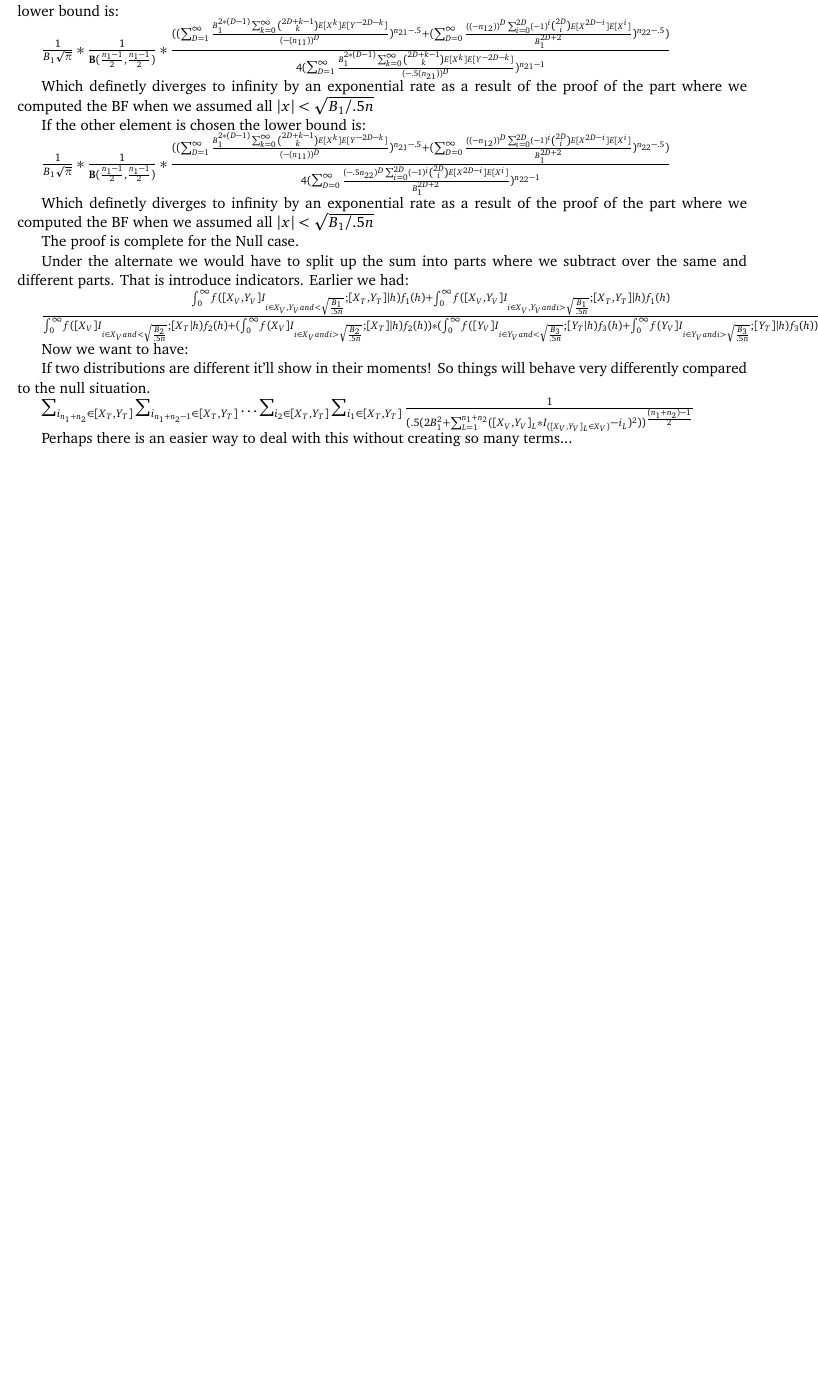
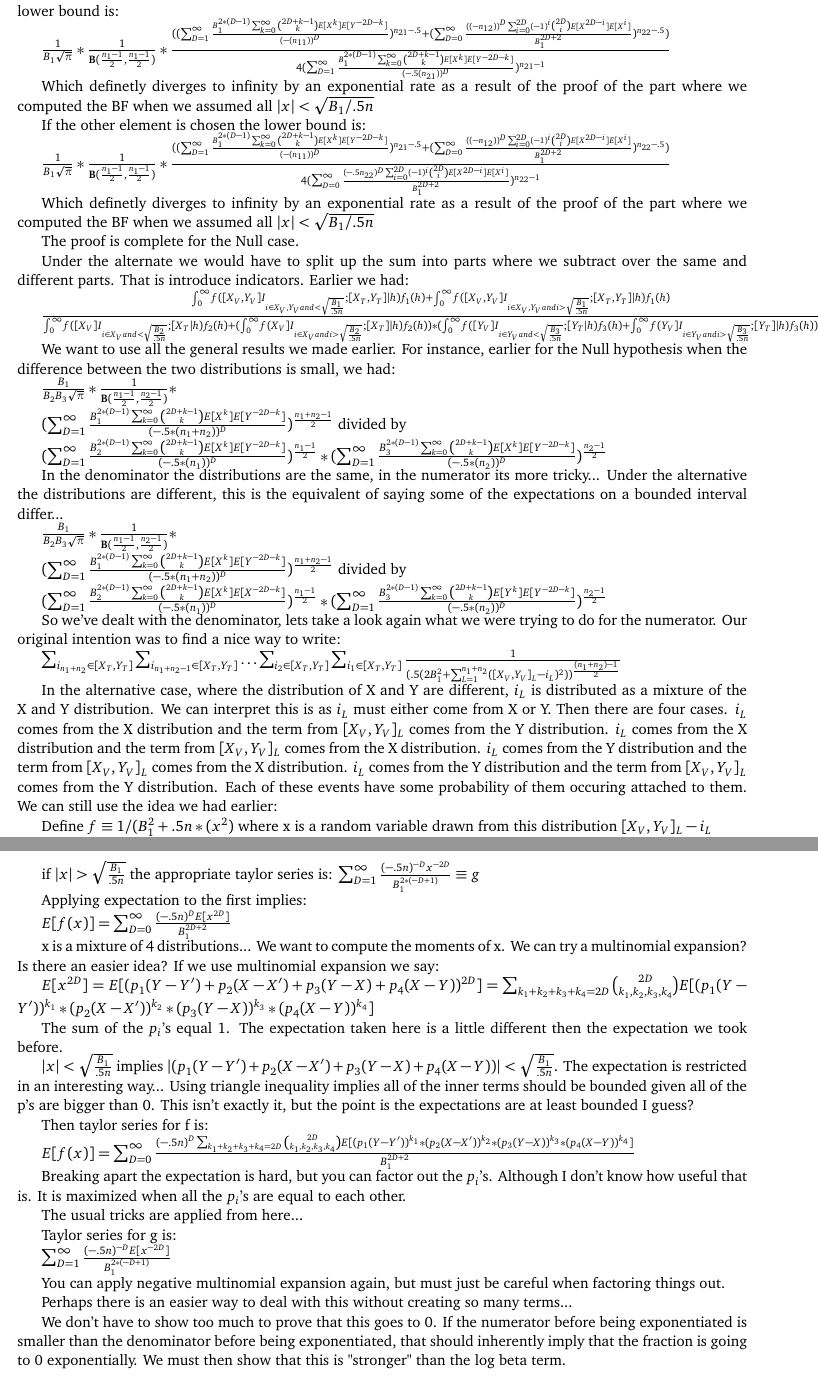
Before and after one commit to naveedmerchant/NonparametricCommonDistTests, a LaTeX document (BFconsistencyattempts.tex): part of page 7 of 7 before the commit and two parts of pages 7 and 8 of 8 after it, the two joined at a grey line, cut so that both start at the same text, the shorter picture padded with empty space. Compiled offline with pdfLaTeX.

Commit message:
Alternative proof has begun

```diff
--- a/BFconsistencyattempts.tex
+++ b/BFconsistencyattempts.tex
@@ -420,12 +420,62 @@ Under the alternate we would have to split up the sum into parts where we subtra
 
 $\frac{\int_0^\infty \! f([X_V,Y_V]I_{i \in {X_V,Y_V} and < \sqrt{\frac{B_1}{.5n}}};[ X_T,Y_T] |h) f_1(h) + \int_0^\infty \! f([X_V,Y_V]I_{i \in {X_V,Y_V} and i > \sqrt{\frac{B_1}{.5n}}};[ X_T,Y_T] |h) f_1(h)}{\int_0^\infty \! f([X_V]I_{i \in {X_V} and < \sqrt{\frac{B_2}{.5n}}};[ X_T|h) f_2(h) + (\int_0^\infty \! f(X_V]I_{i \in {X_V} and i > \sqrt{\frac{B_2}{.5n}}};[X_T] |h) f_2(h)) * (\int_0^\infty \! f([Y_V]I_{i \in {Y_V} and < \sqrt{\frac{B_3}{.5n}}};[ Y_T|h) f_3(h) + \int_0^\infty \! f(Y_V]I_{i \in {Y_V} and i > \sqrt{\frac{B_3}{.5n}}};[Y_T] |h) f_3(h))}$
 
-Now we want to have:
+We want to use all the general results we made earlier. For instance, earlier for the Null hypothesis when the difference between the two distributions is small, we had:
 
-If two distributions are different it'll show in their moments! So things will behave very differently compared to the null situation.
+$\frac{B_1}{B_2B_3 \sqrt{\pi}} * \frac{1}{ \mathbf{B}(\frac{n_1 -1}{2}, \frac{n_2 -1}{2})} * $
 
-$ \sum_{i_{n_1+n_2} \in [X_T, Y_T]} \sum_{i_{n_1+n_2-1}\in [X_T, Y_T]} \ldots  \sum_{i_{2}\in [X_T, Y_T]} \sum_{i_{1}\in [X_T, Y_T]} \frac{1}{(.5(2B_1^2 +  \sum_{L=1}^{n_1+n_2} ([X_V, Y_V]_{L}*I_{([X_V, Y_V]_{L} \in X_V)} - i_L)^2))^{\frac{(n_1+n_2)-1}{2}}} $
+$(\sum_{D=1}^\infty \frac{B_1^{2*(D-1)}\sum_{k=0}^{\infty} \binom{2D+k-1}{k}E[{X^k}]E[{Y^{-2D-k}}]}{(-.5*(n_1+n_2))^{D}})^{\frac{{n_1 + n_2}-1}{2}}$ divided by
+
+$(\sum_{D=1}^\infty \frac{B_2^{2*(D-1)}\sum_{k=0}^{\infty} \binom{2D+k-1}{k}E[{X^k}]E[{Y^{-2D-k}}]}{(-.5*(n_1))^{D}})^{\frac{{n_1}-1}{2}} * (\sum_{D=1}^\infty \frac{B_3^{2*(D-1)}\sum_{k=0}^{\infty}  \binom{2D+k-1}{k}E[{X^k}]E[{Y^{-2D-k}}]}{(-.5*(n_2))^{D}})^{\frac{{n_2}-1}{2}}$
+
+In the denominator the distributions are the same, in the numerator its more tricky... Under the alternative the distributions are different, this is the equivalent of saying some of the expectations on a bounded interval differ...
+
+$\frac{B_1}{B_2B_3 \sqrt{\pi}} * \frac{1}{ \mathbf{B}(\frac{n_1 -1}{2}, \frac{n_2 -1}{2})} * $
+
+$(\sum_{D=1}^\infty \frac{B_1^{2*(D-1)}\sum_{k=0}^{\infty} \binom{2D+k-1}{k}E[{X^k}]E[{Y^{-2D-k}}]}{(-.5*(n_1+n_2))^{D}})^{\frac{{n_1 + n_2}-1}{2}}$ divided by
+
+$(\sum_{D=1}^\infty \frac{B_2^{2*(D-1)}\sum_{k=0}^{\infty} \binom{2D+k-1}{k}E[{X^k}]E[{X^{-2D-k}}]}{(-.5*(n_1))^{D}})^{\frac{{n_1}-1}{2}} * (\sum_{D=1}^\infty \frac{B_3^{2*(D-1)}\sum_{k=0}^{\infty}  \binom{2D+k-1}{k}E[{Y^k}]E[{Y^{-2D-k}}]}{(-.5*(n_2))^{D}})^{\frac{{n_2}-1}{2}}$
+
+So we've dealt with the denominator, lets take a look again what we were trying to do for the numerator. Our original intention was to find a nice way to write:
+
+$\sum_{i_{n_1+n_2} \in [X_T, Y_T]} \sum_{i_{n_1+n_2-1}\in [X_T, Y_T]} \ldots  \sum_{i_{2}\in [X_T, Y_T]} \sum_{i_{1}\in [X_T, Y_T]} \frac{1}{(.5(2B_1^2 +  \sum_{L=1}^{n_1+n_2} ([X_V, Y_V]_{L} - i_L)^2))^{\frac{(n_1+n_2)-1}{2}}} $
+
+In the alternative case, where the distribution of X and Y are different, $i_L$ is distributed as a mixture of the X and Y distribution. We can interpret this is as $i_L$ must either come from X or Y. Then there are four cases. $i_L$ comes from the X distribution and the term from $[X_V, Y_V]_{L}$ comes from the Y distribution. $i_L$ comes from the X distribution and the term from $[X_V, Y_V]_{L}$ comes from the X distribution. $i_L$ comes from the Y distribution and the term from $[X_V, Y_V]_{L}$ comes from the X distribution. $i_L$ comes from the Y distribution and the term from $[X_V, Y_V]_{L}$ comes from the Y distribution. Each of these events have some probability of them occuring attached to them. We can still use the idea we had earlier:
+
+Define $f \equiv 1 / (B_1^2 + .5n*(x^2)$ where x is a random variable drawn from this distribution $[X_V,Y_V]_{L} - i_L$
+
+The taylor series for f(x) is: $\sum_{D=0}^\infty \frac{(-.5n)^{D}x^{2D}}{B_1^{2D+1}}$ if $|x| < \sqrt{\frac{B_1}{.5n}} $
+
+if $|x| > \sqrt{\frac{B_1}{.5n}}$ the appropriate taylor series is: $\sum_{D=1}^\infty \frac{(-.5n)^{-D}x^{-2D}}{B_1^{2*(-D+1)}} \equiv g$
+
+Applying expectation to the first implies:
+
+$E[f(x)] = \sum_{D=0}^\infty \frac{(-.5n)^D E[x^{2D}]}{B_1^{2D+2}}$
+
+x is a mixture of 4 distributions... We want to compute the moments of x. We can try a multinomial expansion? Is there an easier idea? If we use multinomial expansion we say:
+
+$E[x^{2D}] = E[(p_1(Y-Y') + p_2(X-X')+ p_3(Y-X) +p_4 (X-Y))^{2D}] = \sum_{k_1 + k_2 + k_3 + k_4=2D} \binom{2D}{k_1,k_2,k_3,k_4} E[(p_1(Y-Y'))^{k_1}*(p_2(X-X'))^{k_2}*(p_3(Y-X))^{k_3}*(p_4(X-Y))^{k_4}]$
+
+The sum of the $p_i$'s equal 1. The expectation taken here is a little different then the expectation we took before.
+
+$|x| < \sqrt{\frac{B_1}{.5n}} $ implies $ |(p_1(Y-Y') + p_2(X-X')+ p_3(Y-X) +p_4 (X-Y))| < \sqrt{\frac{B_1}{.5n}} $. The expectation is restricted in an interesting way... Using triangle inequality implies all of the inner terms should be bounded given all of the p's are bigger than 0. This isn't exactly it, but the point is the expectations are at least bounded I guess?
+
+Then taylor series for f is:
+
+$E[f(x)] = \sum_{D=0}^\infty \frac{(-.5n)^D \sum_{k_1 + k_2 + k_3 + k_4=2D} \binom{2D}{k_1,k_2,k_3,k_4} E[(p_1(Y-Y'))^{k_1}*(p_2(X-X'))^{k_2}*(p_3(Y-X))^{k_3}*(p_4(X-Y))^{k_4}]}{B_1^{2D+2}}$
+
+Breaking apart the expectation is hard, but you can factor out the $p_i$'s. Although I don't know how useful that is. It is maximized when all the $p_i$'s are equal to each other.
+
+The usual tricks are applied from here...
+
+Taylor series for g is:
+
+$\sum_{D=1}^\infty \frac{(-.5n)^{-D}E[x^{-2D}]}{B_1^{2*(-D+1)}}$
+
+You can apply negative multinomial expansion again, but must just be careful when factoring things out.
 
 Perhaps there is an easier way to deal with this without creating so many terms...
 
+We don't have to show too much to prove that this goes to 0. If the numerator before being exponentiated is smaller than the denominator before being exponentiated, that should inherently imply that the fraction is going to 0 exponentially. We must then show that this is "stronger" than the log beta term.
+
 \end{document}
```
Also changed, not shown: BFconsistencyattempts.pdf, 2 other files.
